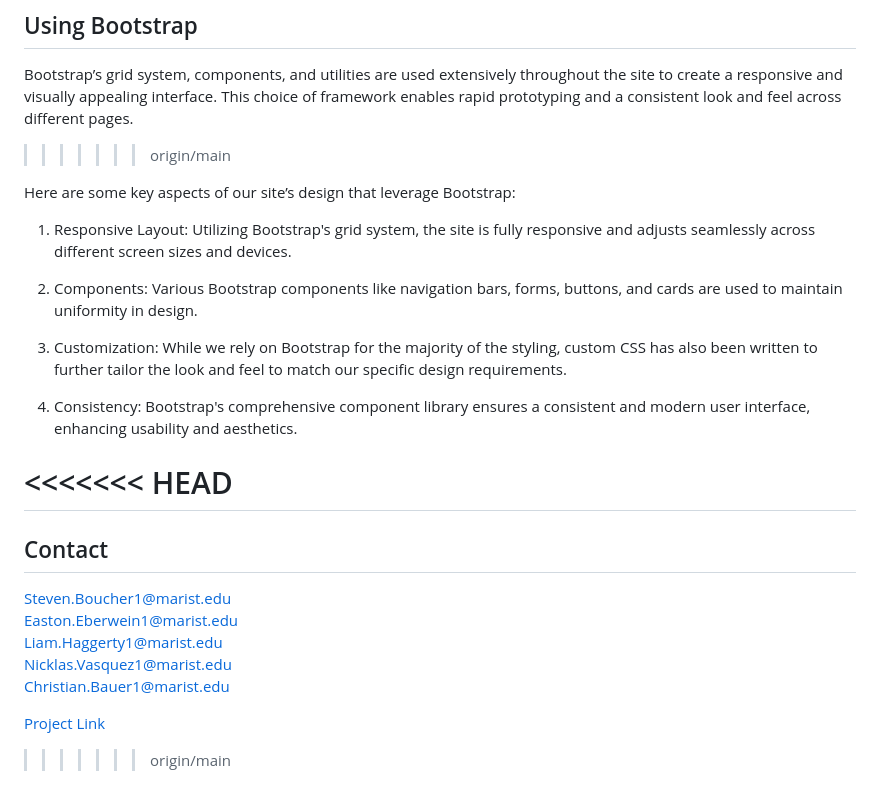
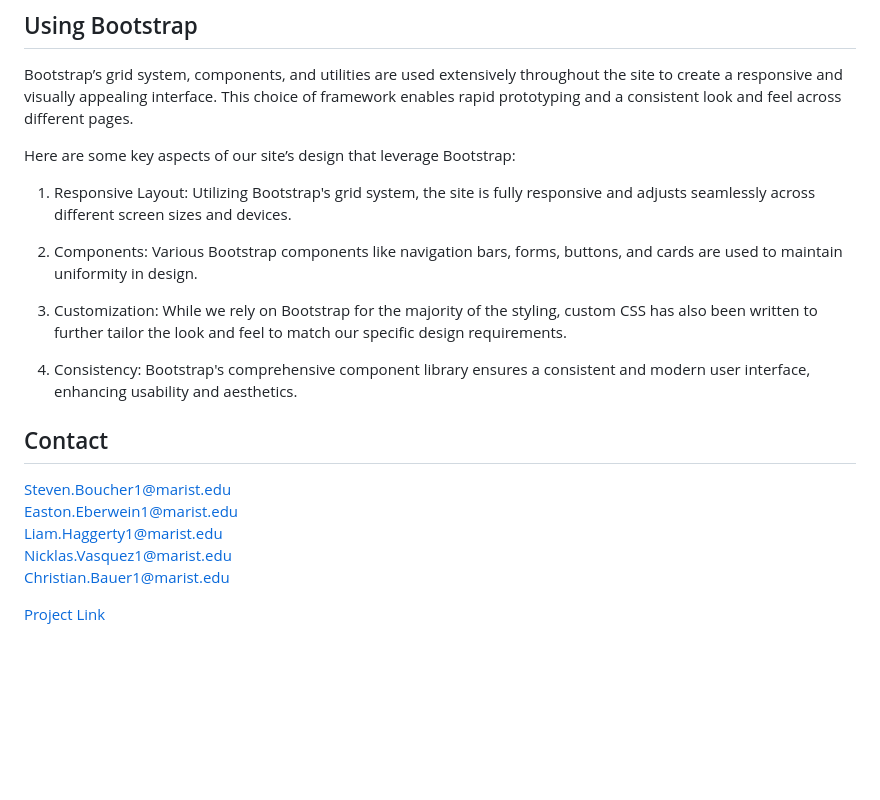
Before and after one commit to 24Bouchers/Capping, a Markdown page: README.md, the part around one of its changes. Drawn GitHub-style; blank space fills up the shorter version.

```diff
--- a/README.md
+++ b/README.md
@@ -96,7 +80,6 @@ The site uses the Bootstrap framework for its front-end design. Bootstrap is a p
 ## Using Bootstrap
 
 Bootstrap’s grid system, components, and utilities are used extensively throughout the site to create a responsive and visually appealing interface. This choice of framework enables rapid prototyping and a consistent look and feel across different pages.
->>>>>>> origin/main
 
 Here are some key aspects of our site’s design that leverage Bootstrap:
 
@@ -108,8 +91,6 @@ Here are some key aspects of our site’s design that leverage Bootstrap:
 
 4. Consistency: Bootstrap's comprehensive component library ensures a consistent and modern user interface, enhancing usability and aesthetics.
 
-<<<<<<< HEAD
-=======
 ## Contact
 
 Steven.Boucher1@marist.edu <br>
@@ -119,4 +100,3 @@ Nicklas.Vasquez1@marist.edu <br>
 Christian.Bauer1@marist.edu <br>
 
 [Project Link](https://github.com/24Bouchers/Capping)
->>>>>>> origin/main
```
Also changed, not shown: other parts of README.md (+0 -16 lines).
